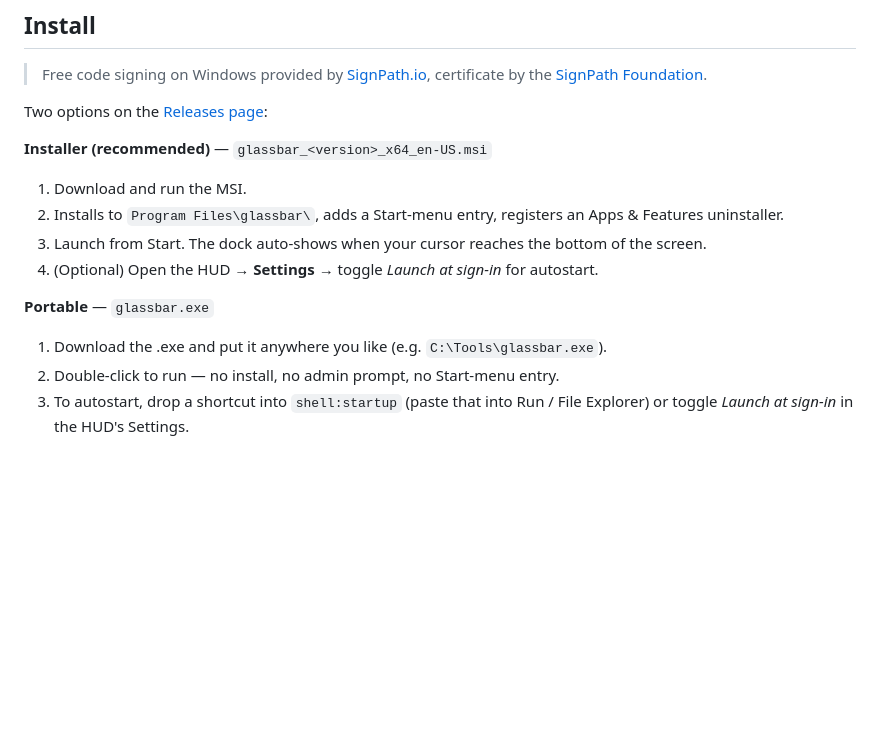
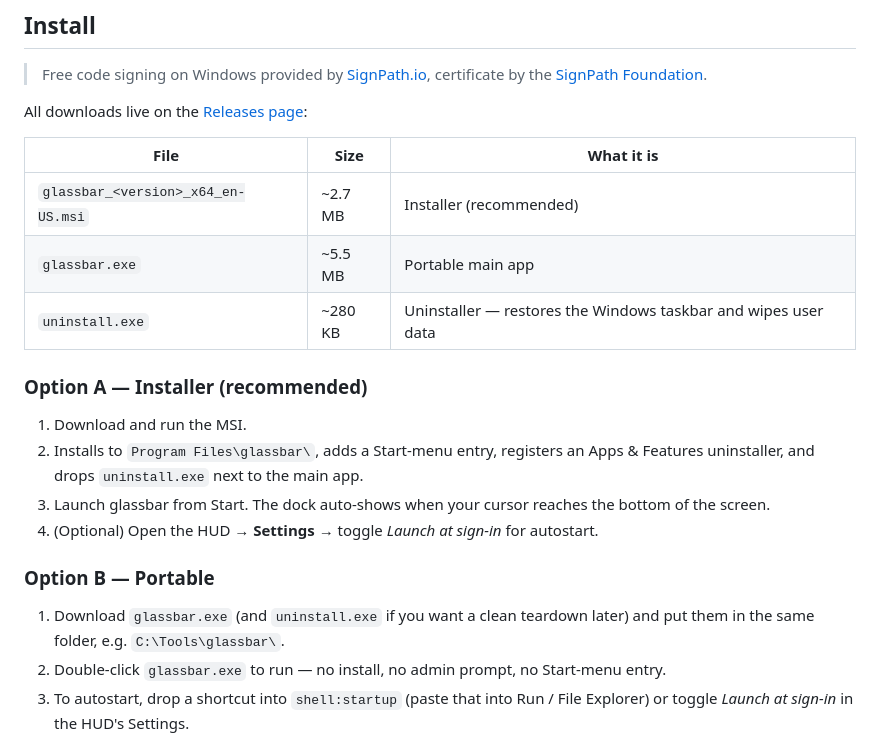
Before and after one commit to pikammmmm/glassbar, a Markdown page: README.md, the part around the change. Rendered like a GitHub page; blank space fills up the shorter version.

Commit message:
docs: README Install lists all three downloads (MSI, exe, uninstall.exe) with sizes

```diff
--- a/README.md
+++ b/README.md
@@ -16,17 +16,25 @@ A glassy, always-on-top floating dock + HUD for Windows. Coexists with the auto-
 > Free code signing on Windows provided by [SignPath.io](https://signpath.io/),
 > certificate by the [SignPath Foundation](https://signpath.org/).
 
-Two options on the [Releases page](https://github.com/pikammmmm/custom-windows-taskbar/releases/latest):
+All downloads live on the [Releases page](https://github.com/pikammmmm/custom-windows-taskbar/releases/latest):
 
-**Installer (recommended)** — `glassbar_<version>_x64_en-US.msi`
+| File | Size | What it is |
+|---|---|---|
+| `glassbar_<version>_x64_en-US.msi` | ~2.7 MB | Installer (recommended) |
+| `glassbar.exe` | ~5.5 MB | Portable main app |
+| `uninstall.exe` | ~280 KB | Uninstaller — restores the Windows taskbar and wipes user data |
+
+### Option A — Installer (recommended)
+
 1. Download and run the MSI.
-2. Installs to `Program Files\glassbar\`, adds a Start-menu entry, registers an Apps & Features uninstaller.
-3. Launch from Start. The dock auto-shows when your cursor reaches the bottom of the screen.
+2. Installs to `Program Files\glassbar\`, adds a Start-menu entry, registers an Apps & Features uninstaller, and drops `uninstall.exe` next to the main app.
+3. Launch glassbar from Start. The dock auto-shows when your cursor reaches the bottom of the screen.
 4. (Optional) Open the HUD → **Settings** → toggle *Launch at sign-in* for autostart.
 
-**Portable** — `glassbar.exe`
-1. Download the .exe and put it anywhere you like (e.g. `C:\Tools\glassbar.exe`).
-2. Double-click to run — no install, no admin prompt, no Start-menu entry.
+### Option B — Portable
+
+1. Download `glassbar.exe` (and `uninstall.exe` if you want a clean teardown later) and put them in the same folder, e.g. `C:\Tools\glassbar\`.
+2. Double-click `glassbar.exe` to run — no install, no admin prompt, no Start-menu entry.
 3. To autostart, drop a shortcut into `shell:startup` (paste that into Run / File Explorer) or toggle *Launch at sign-in* in the HUD's Settings.
 
 ## Uninstall
```
